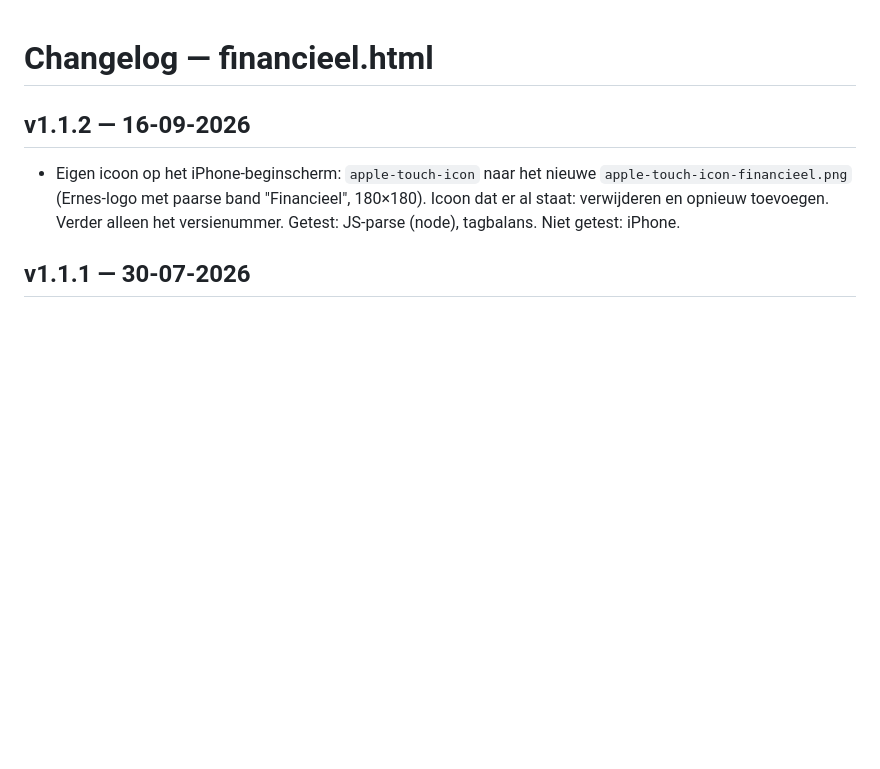
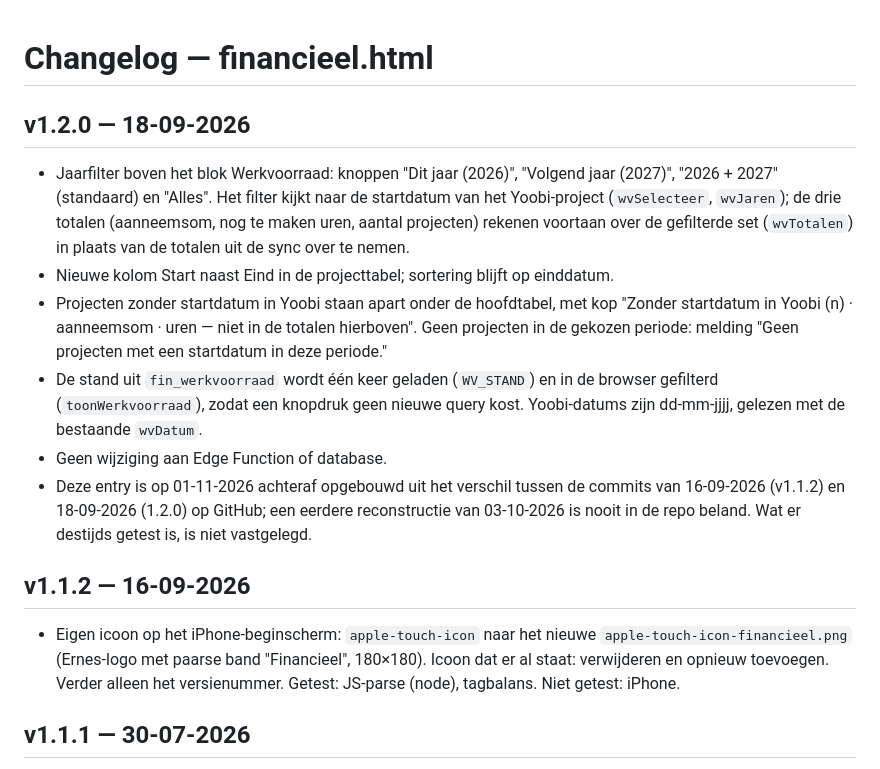
Before and after one commit to GianErnes/schilders-calc, a Markdown page: CHANGELOG_financieel.md, the part around the change. Drawn GitHub-style; blank space fills up the shorter version.

```diff
--- a/CHANGELOG_financieel.md
+++ b/CHANGELOG_financieel.md
@@ -1,4 +1,12 @@
 # Changelog — financieel.html
+
+## v1.2.0 — 18-09-2026
+- Jaarfilter boven het blok Werkvoorraad: knoppen "Dit jaar (2026)", "Volgend jaar (2027)", "2026 + 2027" (standaard) en "Alles". Het filter kijkt naar de startdatum van het Yoobi-project (`wvSelecteer`, `wvJaren`); de drie totalen (aanneemsom, nog te maken uren, aantal projecten) rekenen voortaan over de gefilterde set (`wvTotalen`) in plaats van de totalen uit de sync over te nemen.
+- Nieuwe kolom Start naast Eind in de projecttabel; sortering blijft op einddatum.
+- Projecten zonder startdatum in Yoobi staan apart onder de hoofdtabel, met kop "Zonder startdatum in Yoobi (n) · aanneemsom · uren — niet in de totalen hierboven". Geen projecten in de gekozen periode: melding "Geen projecten met een startdatum in deze periode."
+- De stand uit `fin_werkvoorraad` wordt één keer geladen (`WV_STAND`) en in de browser gefilterd (`toonWerkvoorraad`), zodat een knopdruk geen nieuwe query kost. Yoobi-datums zijn dd-mm-jjjj, gelezen met de bestaande `wvDatum`.
+- Geen wijziging aan Edge Function of database.
+- Deze entry is op 01-11-2026 achteraf opgebouwd uit het verschil tussen de commits van 16-09-2026 (v1.1.2) en 18-09-2026 (1.2.0) op GitHub; een eerdere reconstructie van 03-10-2026 is nooit in de repo beland. Wat er destijds getest is, is niet vastgelegd.
 
 ## v1.1.2 — 16-09-2026
 - Eigen icoon op het iPhone-beginscherm: `apple-touch-icon` naar het nieuwe `apple-touch-icon-financieel.png` (Ernes-logo met paarse band "Financieel", 180×180). Icoon dat er al staat: verwijderen en opnieuw toevoegen. Verder alleen het versienummer. Getest: JS-parse (node), tagbalans. Niet getest: iPhone.
```
Also changed, not shown: CHANGELOG_taken.md (+41 -0 lines).
